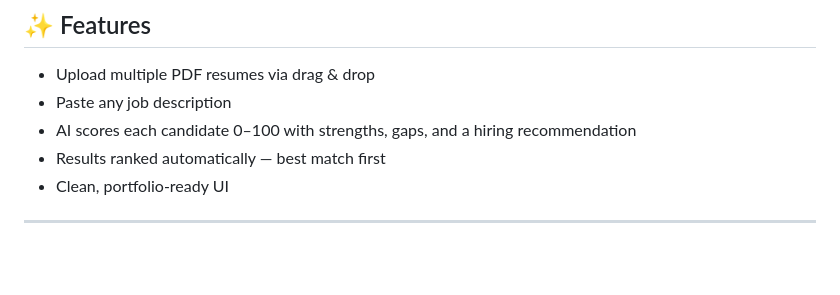
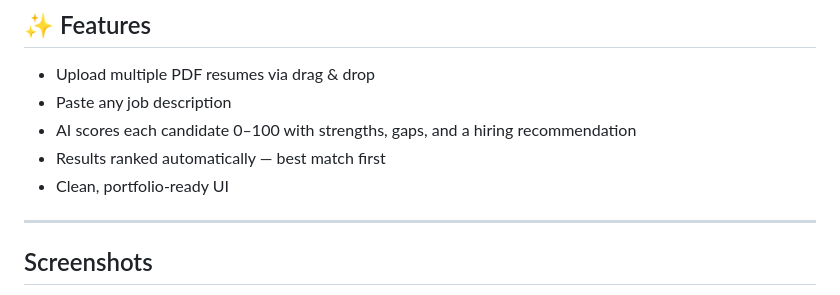
Before and after one commit to Samarth-S-Shetty/resume-screener, a Markdown page: Readme.md, the part around one of its changes. Rendered like a GitHub page; blank space fills up the shorter version.

Commit message:
Add screenshots to Readme
Add screenshots section with images to Readme.

```diff
--- a/Readme.md
+++ b/Readme.md
@@ -15,4 +15,5 @@ An AI-powered web app that ranks job candidates by analyzing their resumes again
 - Clean, portfolio-ready UI
 
 ---
+## Screenshots
 
```
Also changed, not shown: other parts of Readme.md (+4 -0 lines).
